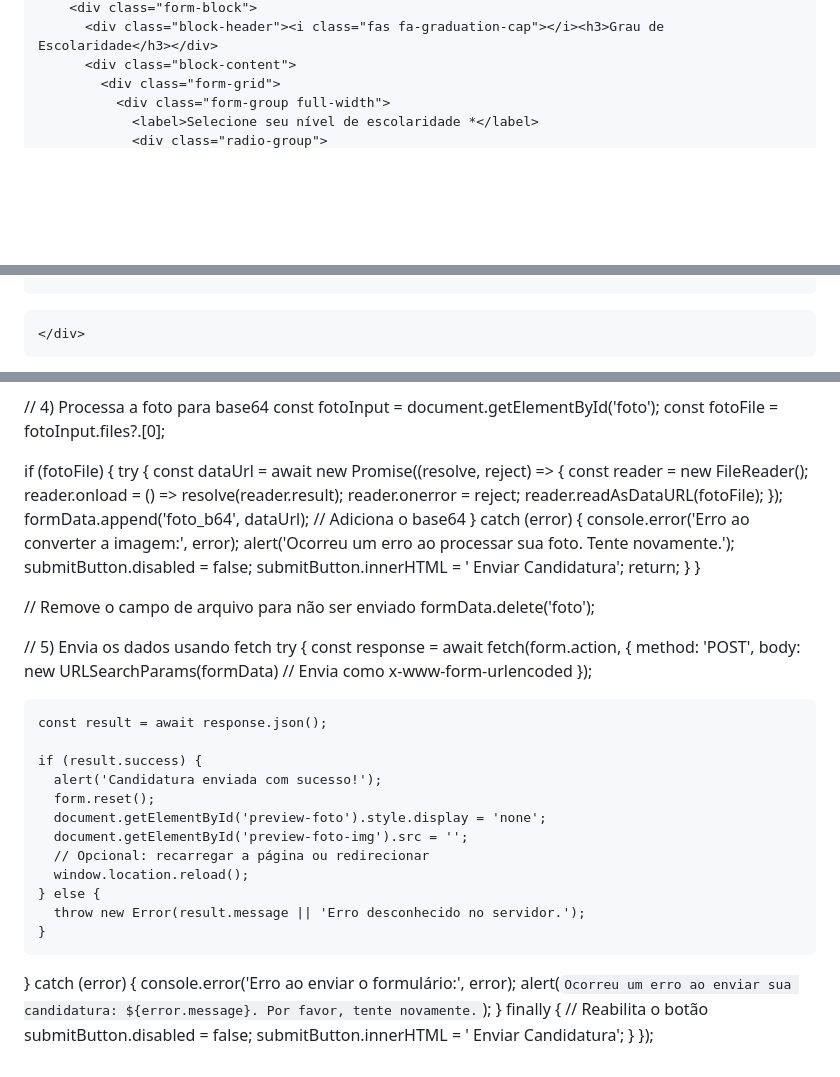
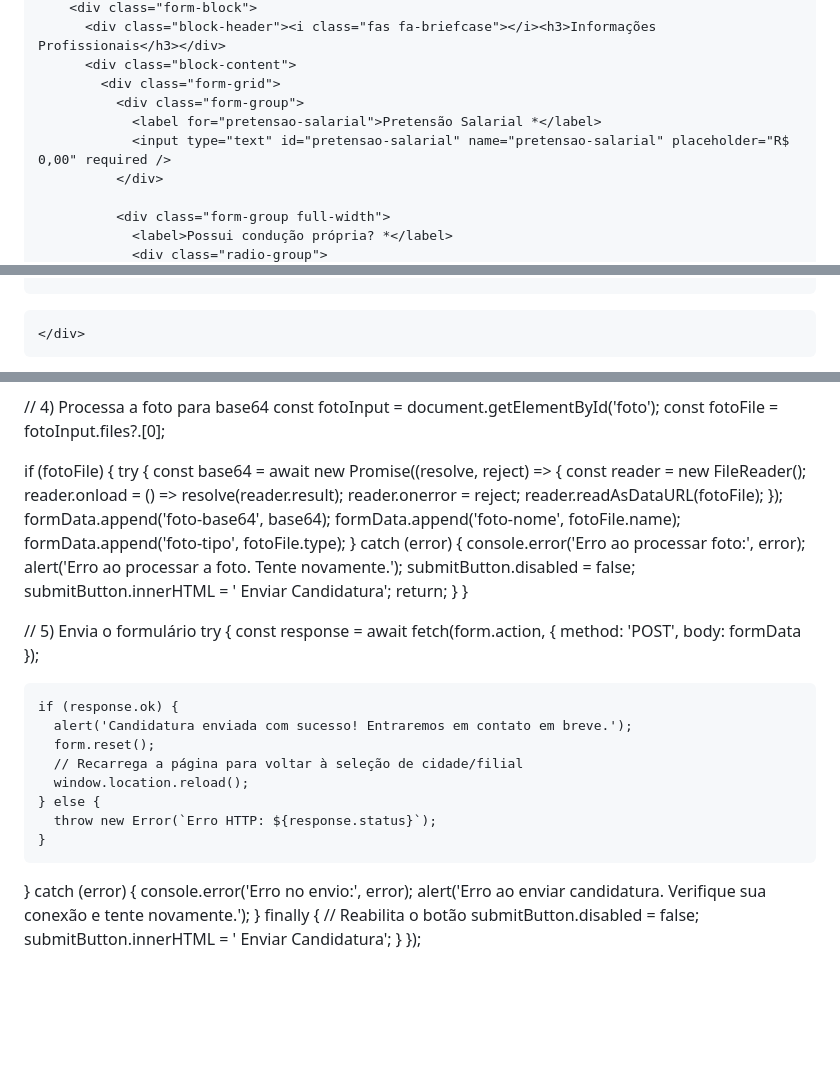
Before and after one commit to hsoperacoes/vagashering, a Markdown page: README.md, 3 parts joined by grey strips. GitHub-like rendering; blank space fills up the shorter version.

```diff
--- a/README.md
+++ b/README.md
@@ -347,7 +372,12 @@ html, body { margin:0; padding:0 !important; }
         <div class="form-block">
-          <div class="block-header"><i class="fas fa-graduation-cap"></i><h3>Grau de Escolaridade</h3></div>
+          <div class="block-header"><i class="fas fa-briefcase"></i><h3>Informações Profissionais</h3></div>
           <div class="block-content">
             <div class="form-grid">
+              <div class="form-group">
+                <label for="pretensao-salarial">Pretensão Salarial *</label>
+                <input type="text" id="pretensao-salarial" name="pretensao-salarial" placeholder="R$ 0,00" required />
+              </div>
+
               <div class="form-group full-width">
-                <label>Selecione seu nível de escolaridade *</label>
+                <label>Possui condução própria? *</label>
                 <div class="radio-group">
@@ -615,6 +685,38 @@ async function buscarCEP(){
   refresh();
 })();
 
+/* ===== Como soube da vaga -> Qual site ===== */
+function toggleQualSite(){
+  const comoSoube = document.querySelector('input[name="como-soube"]:checked')?.value;
+  const container = document.getElementById('qual-site-container');
+  const input = document.getElementById('qual-site');
+
+  if (comoSoube === 'site-empregos') {
+    container.style.display = 'block';
+    input.required = true;
+  } else {
+    container.style.display = 'none';
+    input.required = false;
+    input.value = '';
+  }
+}
+
+/* ===== Atribuições do cargo -> Explicação ===== */
+function toggleExplicacaoAtribuicoes(){
+  const atribuicoes = document.querySelector('input[name="atribuicoes-claras"]:checked')?.value;
+  const container = document.getElementById('explicacao-atribuicoes-container');
+  const textarea = document.getElementById('explicacao-atribuicoes');
+
+  if (atribuicoes === 'em-partes' || atribuicoes === 'nao') {
+    container.style.display = 'block';
+    textarea.required = true;
+  } else {
+    container.style.display = 'none';
+    textarea.required = false;
+    textarea.value = '';
+  }
+}
+
 /* ===== Foto: preview e validação (id=foto) ===== */
 (function(){
   const fotoInput = document.getElementById('foto');
@@ -668,8 +770,8 @@ function experienciaCardTemplate(idx){
       <div class="form-group"><label for="empresa${idx}">Empresa</label><input type="text" id="empresa${idx}" name="empresa${idx}"></div>
       <div class="form-group"><label for="cargo${idx}">Cargo</label><input type="text" id="cargo${idx}" name="cargo${idx}"></div>
       <div class="form-group"><label for="periodo${idx}">Período (meses/anos)</label><input type="text" id="periodo${idx}" name="periodo${idx}" placeholder="Ex.: 1 ano e 6 meses"></div>
-      <div class="form-group"><label for="responsavel${idx}">Responsável (gestor/líder)</label><input type="text" id="responsavel${idx}" name="responsavel${idx}"></div>
-      <div class="form-group"><label for="contato${idx}">Contato do responsável</label><input type="tel" id="contato${idx}" name="contato${idx}" placeholder="(00) 00000-0000"></div>
+      <div class="form-group"><label for="responsavel${idx}">Responsável (gestor/líder) *</label><input type="text" id="responsavel${idx}" name="responsavel${idx}" required></div>
+      <div class="form-group"><label for="contato${idx}">Contato do responsável *</label><input type="tel" id="contato${idx}" name="contato${idx}" placeholder="(00) 00000-0000" required></div>
       <div class="form-group full-width"><label for="atividades${idx}">Principais Atividades</label><textarea id="atividades${idx}" name="atividades${idx}" rows="3"></textarea></div>
     </div>
   </div>`;
@@ -833,47 +941,42 @@ document.getElementById('job-application-form').addEventListener('submit', async
 
   if (fotoFile) {
     try {
-      const dataUrl = await new Promise((resolve, reject) => {
+      const base64 = await new Promise((resolve, reject) => {
         const reader = new FileReader();
         reader.onload = () => resolve(reader.result);
         reader.onerror = reject;
         reader.readAsDataURL(fotoFile);
       });
-      formData.append('foto_b64', dataUrl); // Adiciona o base64
+      formData.append('foto-base64', base64);
+      formData.append('foto-nome', fotoFile.name);
+      formData.append('foto-tipo', fotoFile.type);
     } catch (error) {
-      console.error('Erro ao converter a imagem:', error);
-      alert('Ocorreu um erro ao processar sua foto. Tente novamente.');
+      console.error('Erro ao processar foto:', error);
+      alert('Erro ao processar a foto. Tente novamente.');
       submitButton.disabled = false;
       submitButton.innerHTML = '<i class="fas fa-paper-plane"></i> Enviar Candidatura';
       return;
     }
   }
 
-  // Remove o campo de arquivo para não ser enviado
-  formData.delete('foto');
-
-  // 5) Envia os dados usando fetch
+  // 5) Envia o formulário
   try {
     const response = await fetch(form.action, {
       method: 'POST',
-      body: new URLSearchParams(formData) // Envia como x-www-form-urlencoded
+      body: formData
     });
 
-    const result = await response.json();
-
-    if (result.success) {
-      alert('Candidatura enviada com sucesso!');
+    if (response.ok) {
+      alert('Candidatura enviada com sucesso! Entraremos em contato em breve.');
       form.reset();
-      document.getElementById('preview-foto').style.display = 'none';
-      document.getElementById('preview-foto-img').src = '';
-      // Opcional: recarregar a página ou redirecionar
+      // Recarrega a página para voltar à seleção de cidade/filial
       window.location.reload();
     } else {
-      throw new Error(result.message || 'Erro desconhecido no servidor.');
+      throw new Error(`Erro HTTP: ${response.status}`);
     }
   } catch (error) {
-    console.error('Erro ao enviar o formulário:', error);
-    alert(`Ocorreu um erro ao enviar sua candidatura: ${error.message}. Por favor, tente novamente.`);
+    console.error('Erro no envio:', error);
+    alert('Erro ao enviar candidatura. Verifique sua conexão e tente novamente.');
   } finally {
     // Reabilita o botão
     submitButton.disabled = false;
@@ -881,5 +984,6 @@ document.getElementById('job-application-form').addEventListener('submit', async
   }
 });
 </script>
+
 </body>
 </html>
```
Also changed, not shown: other parts of README.md (+217 -146 lines).
